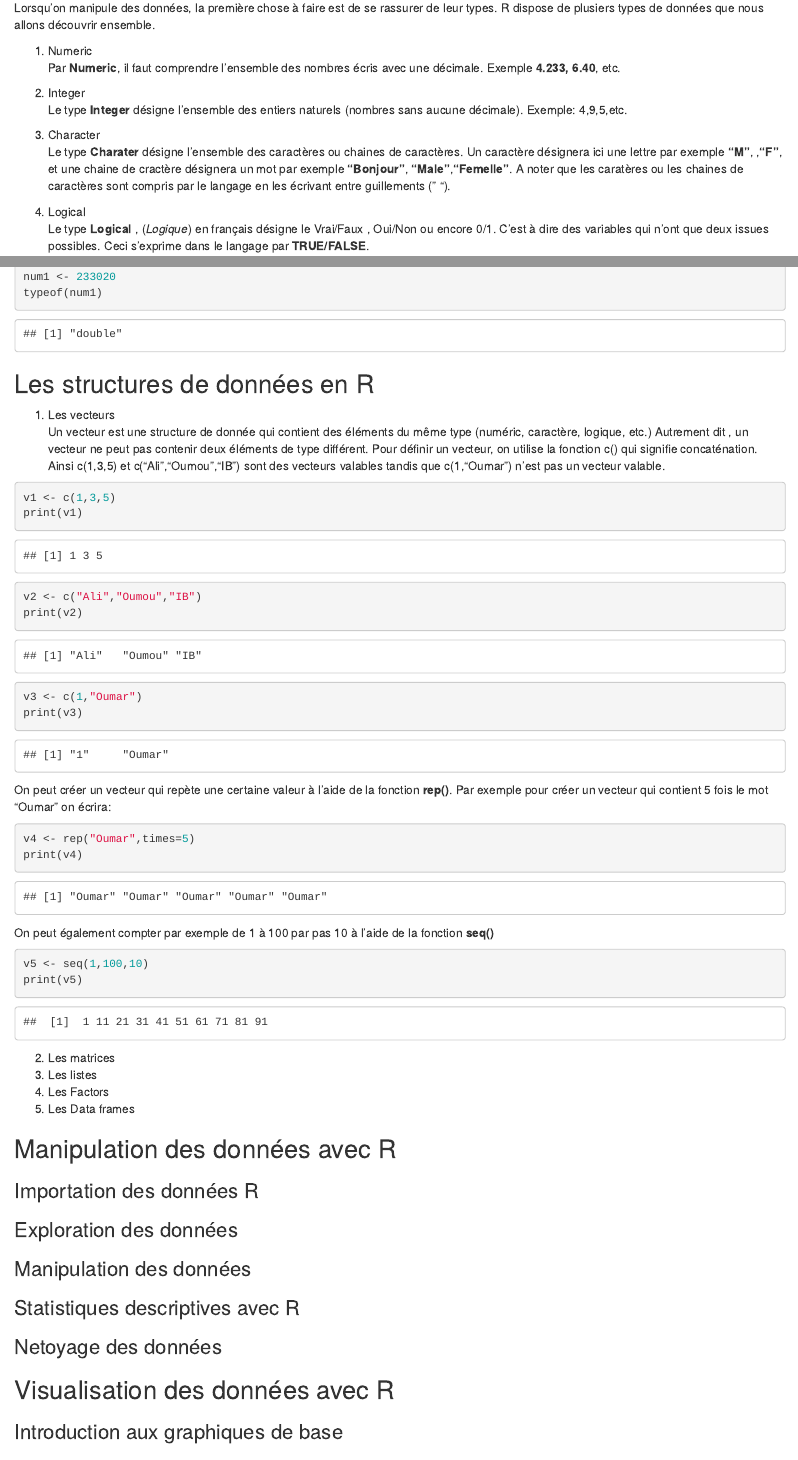
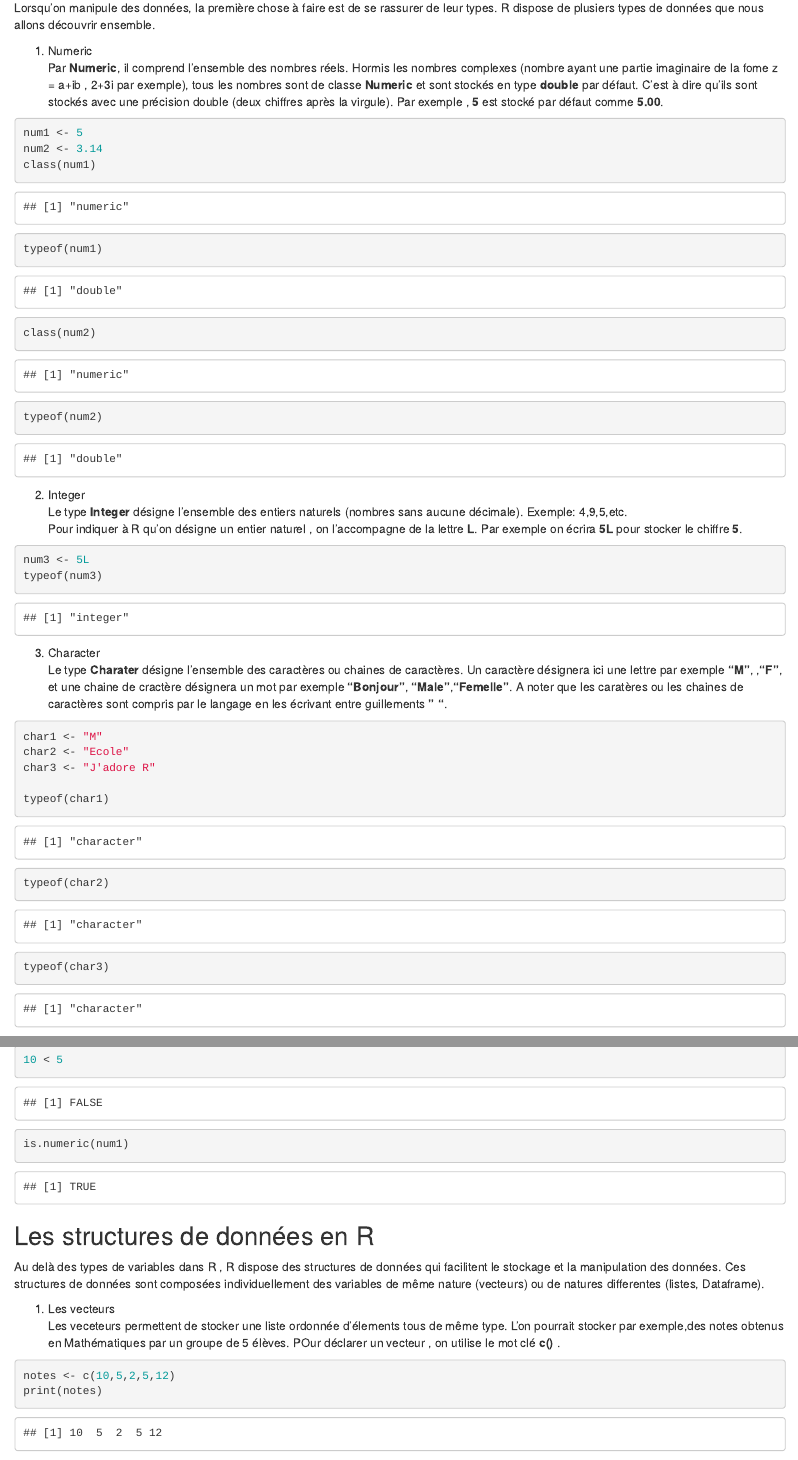
Before and after one commit to ibsagno95/monLivre.github.io, an R Markdown document (Introduction à R.Rmd): the page in a window 1100 px wide, from 4100 px down, and a second part further down, joined at a grey line. Rendered offline with R 4.5, knitr and Pandoc, with nearby package versions.

Commit message:
maj fichier

````diff
--- a/Introduction à R.Rmd
+++ b/Introduction à R.Rmd
@@ -140,14 +140,35 @@ d <- exp(a)   #Exponentielle de a
 e <- sqrt(a)  #Racine carrée de a
 ```
 ##  Les types de variables en R
+
 Lorsqu'on manipule des données, la première chose à faire est de se rassurer de leur types. R dispose de plusiers types de données que nous allons découvrir ensemble.
 
 1. Numeric
-Par **Numeric**, il faut comprendre l'ensemble des nombres écris avec une décimale.
-Exemple **4.233, 6.40**, etc.
+Par **Numeric**, il  comprend l'ensemble des nombres réels. Hormis les nombres complexes (nombre ayant une partie imaginaire de la fome z = a+ib , 2+3i par exemple), tous les nombres sont de classe **Numeric** et sont stockés en type **double** par défaut. C'est à dire qu'ils sont stockés avec une précision double (deux chiffres après la virgule). Par exemple , **5** est stocké par défaut comme **5.00**.
+```{r type_numeric}
+num1 <- 5
+num2 <- 3.14
+class(num1)
+typeof(num1)
+class(num2)
+typeof(num2)
+```
 
 2. Integer
 Le type **Integer** désigne l'ensemble des entiers naturels (nombres sans aucune décimale). Exemple: 4,9,5,etc.
+Pour indiquer à R qu'on désigne un entier naturel , on l'accompagne de la lettre **L**. Par exemple on écrira **5L** pour stocker le chiffre **5**.
+```{r type_entier}
+num3 <- 5L
+typeof(num3)
+```
 
 3. Character
-Le type **Charater** désigne l'ensemble des caractères ou  chaines de caractères. Un caractère désignera ici une lettre  par exemple  **"M"**, ,**"F"**, et une chaine de cractère désignera un mot par exemple **"Bonjour"**, **"Male"**,**"Femelle"**. A noter que les caratères ou les chaines de caractères sont compris par le langage en les écrivant entre guillements (" ").
+Le type **Charater** désigne l'ensemble des caractères ou  chaines de caractères. Un caractère désignera ici une lettre  par exemple  **"M"**, ,**"F"**, et une chaine de cractère désignera un mot par exemple **"Bonjour"**, **"Male"**,**"Femelle"**. A noter que les caratères ou les chaines de caractères sont compris par le langage en les écrivant entre guillements **" "**.
+```{r Type_character}
+char1 <- "M"
+char2 <- "Ecole"
+char3 <- "J'adore R"
+
+typeof(char1)
+typeof(char2)
+typeof(char3)
@@ -160,3 +182 @@ Pour trouver le type d'une variable on écrit la commande **type** suivi du nom
 # Numeric
-num1 <- 233020
-typeof(num1)
@@ -163,2 +190,15 @@ typeof(num1)
+```{r comparaison}
+10 < 5
+
+is.numeric(num1)
 ```
 
+## Les structures de données en R
+
+Au delà des types de variables dans R , R dispose des structures de données qui facilitent le stockage et la manipulation des données. Ces structures de données sont composées individuellement des variables de même nature (vecteurs) ou de natures differentes (listes, Dataframe).
+
+1. Les vecteurs
+Les veceteurs permettent de stocker une liste ordonnée d'élements tous de même type. L'on pourrait stocker par exemple,des notes obtenus en Mathématiques par un groupe de 5 élèves. POur déclarer un vecteur , on utilise le mot clé **c()** .
+```{r notes}
+notes <- c(10,5,2,5,12)
+print(notes)
@@ -165,31 +250,5 @@ typeof(num1)
 
 
-## Les structures de données en R
-1. Les vecteurs
-Un vecteur est une structure de donnée qui contient des éléments du même type (numéric, caractère, logique, etc.) Autrement dit , un vecteur ne peut pas contenir deux éléments de type différent. Pour définir un vecteur, on utilise la fonction c() qui signifie concaténation. Ainsi c(1,3,5) et c("Ali","Oumou","IB") sont des vecteurs valables tandis que c(1,"Oumar") n'est pas un vecteur valable.
-```{r vecteurs}
-v1 <- c(1,3,5)
-print(v1)
-
-v2 <- c("Ali","Oumou","IB")
-print(v2)
-
-v3 <- c(1,"Oumar")
-print(v3)
-```
-
-On peut créer un vecteur qui repète une certaine valeur à l'aide de la fonction **rep()**. Par exemple pour créer un vecteur qui contient 5 fois le mot "Oumar" on écrira:
-
-
-```{r}
-v4 <- rep("Oumar",times=5)
-print(v4)
-```
-On peut également compter par exemple de 1 à 100 par pas 10 à l'aide de la fonction **seq()**
-```{r}
-v5 <- seq(1,100,10)
-print(v5)
-```
 
 
 2. Les matrices
````
Also changed, not shown: Introduction-à-R.html, Introduction à R.Rmd (55 more changed lines).
